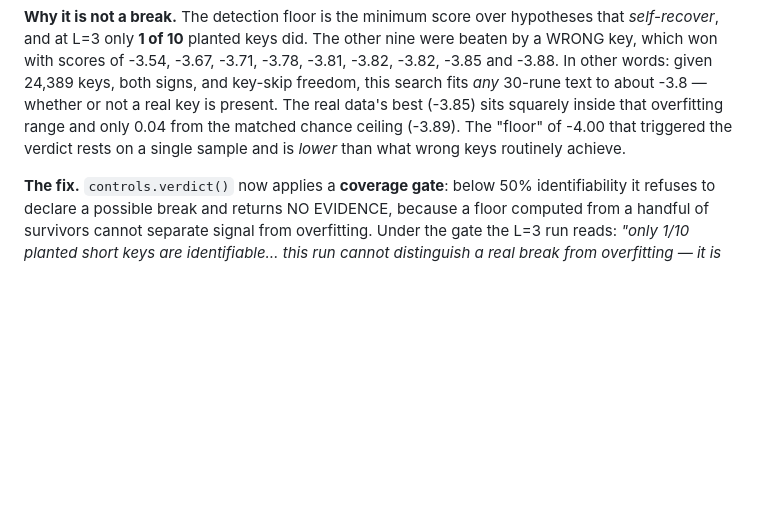
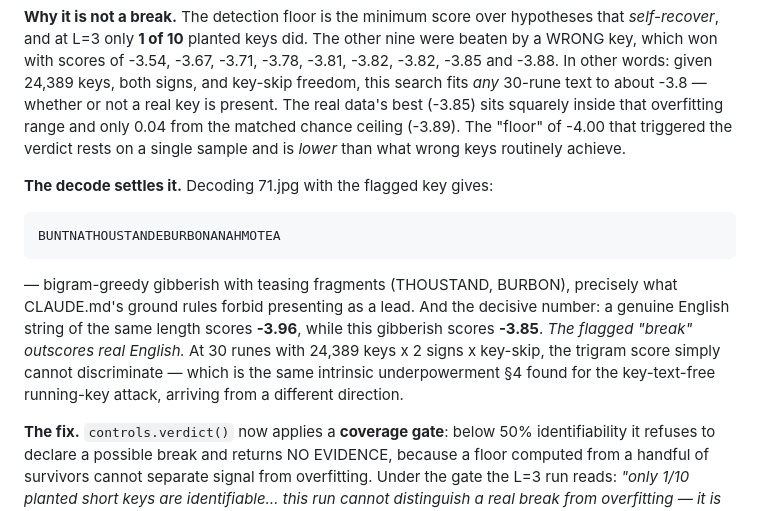
Before and after one commit to jens-wedin/liber-primus, a Markdown page: REPORT.md, the part around the change. GitHub-like rendering; blank space fills up the shorter version.

Commit message:
docs: confirm the flagged L=3 "break" decodes to gibberish that outscores English
71.jpg with key 'WEEO' decodes to BUNTNATHOUSTANDEBURBONANAHMOTEA — bigram-greedy
gibberish with teasing fragments. The decisive figure: real English of the same
length scores -3.96, while this gibberish scores -3.85, so the flagged "break"
outscores actual English. At 30 runes with 24,389 keys x 2 signs x key-skip the
trigram score cannot discriminate at all — the same intrinsic underpowerment §4
found for the key-text-free running-key attack, reached from a different angle.
Confirms §33's NO EVIDENCE verdict on independent grounds.

Co-Authored-By: Claude Opus 4.8 (1M context) <noreply@anthropic.com>
Claude-Session: https://claude.ai/code/session_01V4GRTWbdHqRQ58DHCBj6sQ

```diff
--- a/REPORT.md
+++ b/REPORT.md
@@ -1232,6 +1232,18 @@ sits squarely inside that overfitting range and only 0.04 from the matched chanc
 ceiling (-3.89). The "floor" of -4.00 that triggered the verdict rests on a single
 sample and is *lower* than what wrong keys routinely achieve.
 
+**The decode settles it.** Decoding 71.jpg with the flagged key gives:
+
+    BUNTNATHOUSTANDEBURBONANAHMOTEA
+
+— bigram-greedy gibberish with teasing fragments (THOUSTAND, BURBON), precisely
+what CLAUDE.md's ground rules forbid presenting as a lead. And the decisive
+number: a genuine English string of the same length scores **-3.96**, while this
+gibberish scores **-3.85**. *The flagged "break" outscores real English.* At 30
+runes with 24,389 keys x 2 signs x key-skip, the trigram score simply cannot
+discriminate — which is the same intrinsic underpowerment §4 found for the
+key-text-free running-key attack, arriving from a different direction.
+
 **The fix.** `controls.verdict()` now applies a **coverage gate**: below 50%
 identifiability it refuses to declare a possible break and returns NO EVIDENCE,
 because a floor computed from a handful of survivors cannot separate signal from
```
